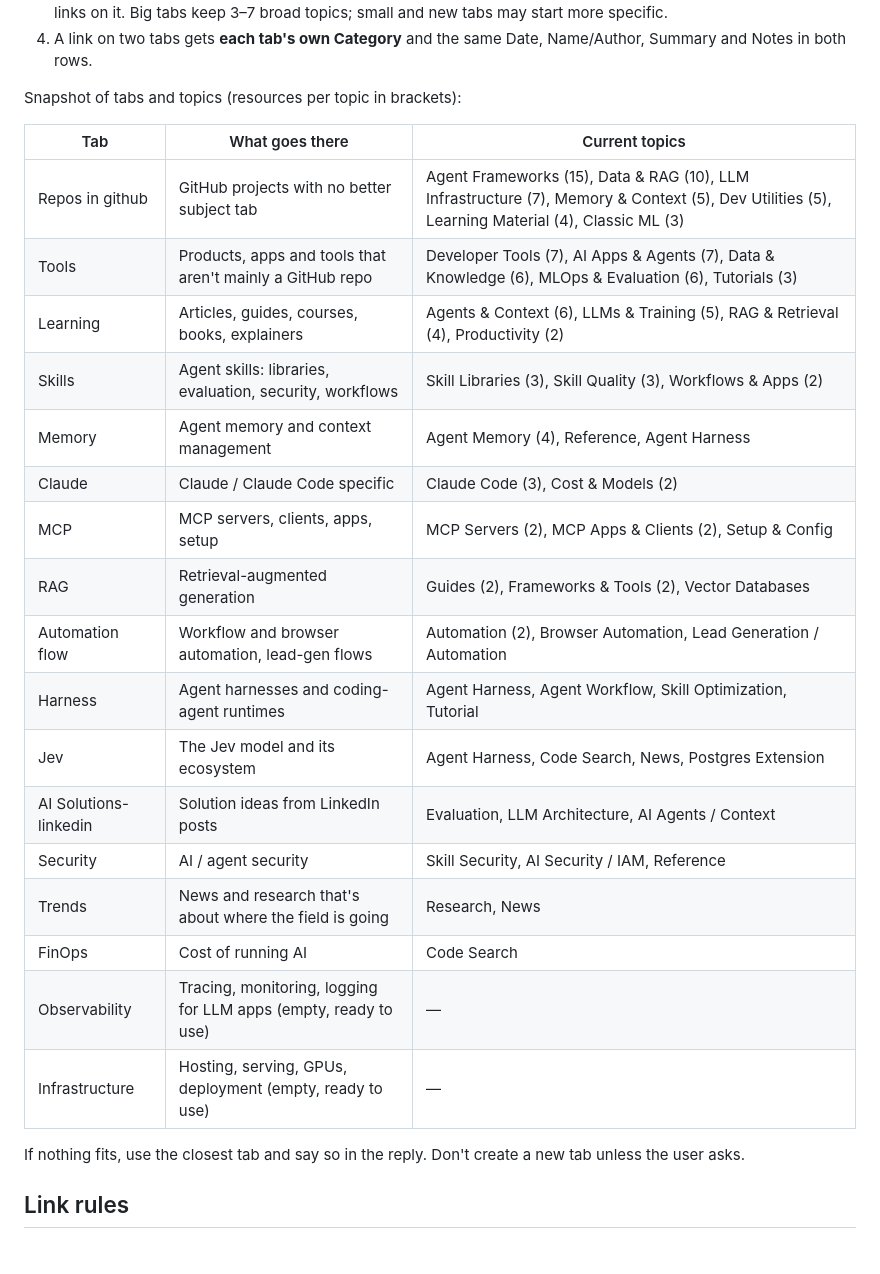
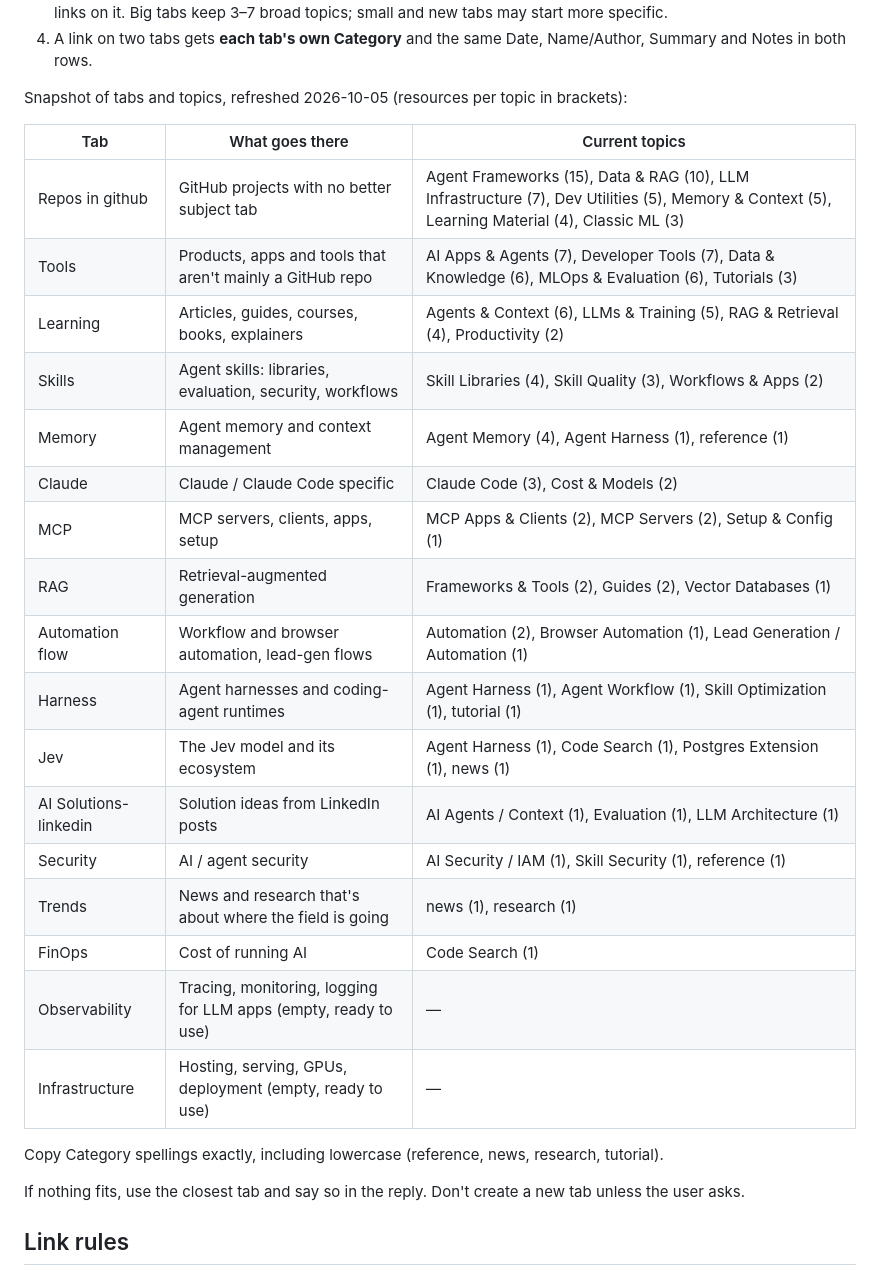
Before and after one commit to Amitro123/knowledgeBase-Agent, a Markdown page: skills/knowledgebase-capture/SKILL.md, the part around the change. GitHub-like rendering; blank space fills up the shorter version.

Commit message:
Update topic snapshot table in SKILL.md to match live sheet as of 2026-10-05
- Refresh heading date to 2026-10-05
- Update all topic counts (e.g. Skill Libraries 3→4, add (1) counts)
- Fix ordering to match live sheet (e.g. AI Apps & Agents before Developer Tools)
- Preserve lowercase Category spellings from the sheet (reference, news, research, tutorial)
- Add reminder sentence about exact Category spellings after the table

Co-authored-by: Amitro123 <Amitro123@users.noreply.github.com>

```diff
--- a/skills/knowledgebase-capture/SKILL.md
+++ b/skills/knowledgebase-capture/SKILL.md
@@ -83,27 +83,29 @@ is a snapshot to help you decide.
 4. A link on two tabs gets **each tab's own Category** and the same Date,
    Name/Author, Summary and Notes in both rows.
 
-Snapshot of tabs and topics (resources per topic in brackets):
+Snapshot of tabs and topics, refreshed 2026-10-05 (resources per topic in brackets):
 
 | Tab | What goes there | Current topics |
 |---|---|---|
-| Repos in github | GitHub projects with no better subject tab | Agent Frameworks (15), Data & RAG (10), LLM Infrastructure (7), Memory & Context (5), Dev Utilities (5), Learning Material (4), Classic ML (3) |
-| Tools | Products, apps and tools that aren't mainly a GitHub repo | Developer Tools (7), AI Apps & Agents (7), Data & Knowledge (6), MLOps & Evaluation (6), Tutorials (3) |
+| Repos in github | GitHub projects with no better subject tab | Agent Frameworks (15), Data & RAG (10), LLM Infrastructure (7), Dev Utilities (5), Memory & Context (5), Learning Material (4), Classic ML (3) |
+| Tools | Products, apps and tools that aren't mainly a GitHub repo | AI Apps & Agents (7), Developer Tools (7), Data & Knowledge (6), MLOps & Evaluation (6), Tutorials (3) |
 | Learning | Articles, guides, courses, books, explainers | Agents & Context (6), LLMs & Training (5), RAG & Retrieval (4), Productivity (2) |
-| Skills | Agent skills: libraries, evaluation, security, workflows | Skill Libraries (3), Skill Quality (3), Workflows & Apps (2) |
-| Memory | Agent memory and context management | Agent Memory (4), Reference, Agent Harness |
+| Skills | Agent skills: libraries, evaluation, security, workflows | Skill Libraries (4), Skill Quality (3), Workflows & Apps (2) |
+| Memory | Agent memory and context management | Agent Memory (4), Agent Harness (1), reference (1) |
 | Claude | Claude / Claude Code specific | Claude Code (3), Cost & Models (2) |
-| MCP | MCP servers, clients, apps, setup | MCP Servers (2), MCP Apps & Clients (2), Setup & Config |
-| RAG | Retrieval-augmented generation | Guides (2), Frameworks & Tools (2), Vector Databases |
-| Automation flow | Workflow and browser automation, lead-gen flows | Automation (2), Browser Automation, Lead Generation / Automation |
-| Harness | Agent harnesses and coding-agent runtimes | Agent Harness, Agent Workflow, Skill Optimization, Tutorial |
-| Jev | The Jev model and its ecosystem | Agent Harness, Code Search, News, Postgres Extension |
-| AI Solutions-linkedin | Solution ideas from LinkedIn posts | Evaluation, LLM Architecture, AI Agents / Context |
-| Security | AI / agent security | Skill Security, AI Security / IAM, Reference |
-| Trends | News and research that's about where the field is going | Research, News |
-| FinOps | Cost of running AI | Code Search |
+| MCP | MCP servers, clients, apps, setup | MCP Apps & Clients (2), MCP Servers (2), Setup & Config (1) |
+| RAG | Retrieval-augmented generation | Frameworks & Tools (2), Guides (2), Vector Databases (1) |
+| Automation flow | Workflow and browser automation, lead-gen flows | Automation (2), Browser Automation (1), Lead Generation / Automation (1) |
+| Harness | Agent harnesses and coding-agent runtimes | Agent Harness (1), Agent Workflow (1), Skill Optimization (1), tutorial (1) |
+| Jev | The Jev model and its ecosystem | Agent Harness (1), Code Search (1), Postgres Extension (1), news (1) |
+| AI Solutions-linkedin | Solution ideas from LinkedIn posts | AI Agents / Context (1), Evaluation (1), LLM Architecture (1) |
+| Security | AI / agent security | AI Security / IAM (1), Skill Security (1), reference (1) |
+| Trends | News and research that's about where the field is going | news (1), research (1) |
+| FinOps | Cost of running AI | Code Search (1) |
 | Observability | Tracing, monitoring, logging for LLM apps (empty, ready to use) | — |
 | Infrastructure | Hosting, serving, GPUs, deployment (empty, ready to use) | — |
+
+Copy Category spellings exactly, including lowercase (reference, news, research, tutorial).
 
 If nothing fits, use the closest tab and say so in the reply. Don't create a new
 tab unless the user asks.
```
